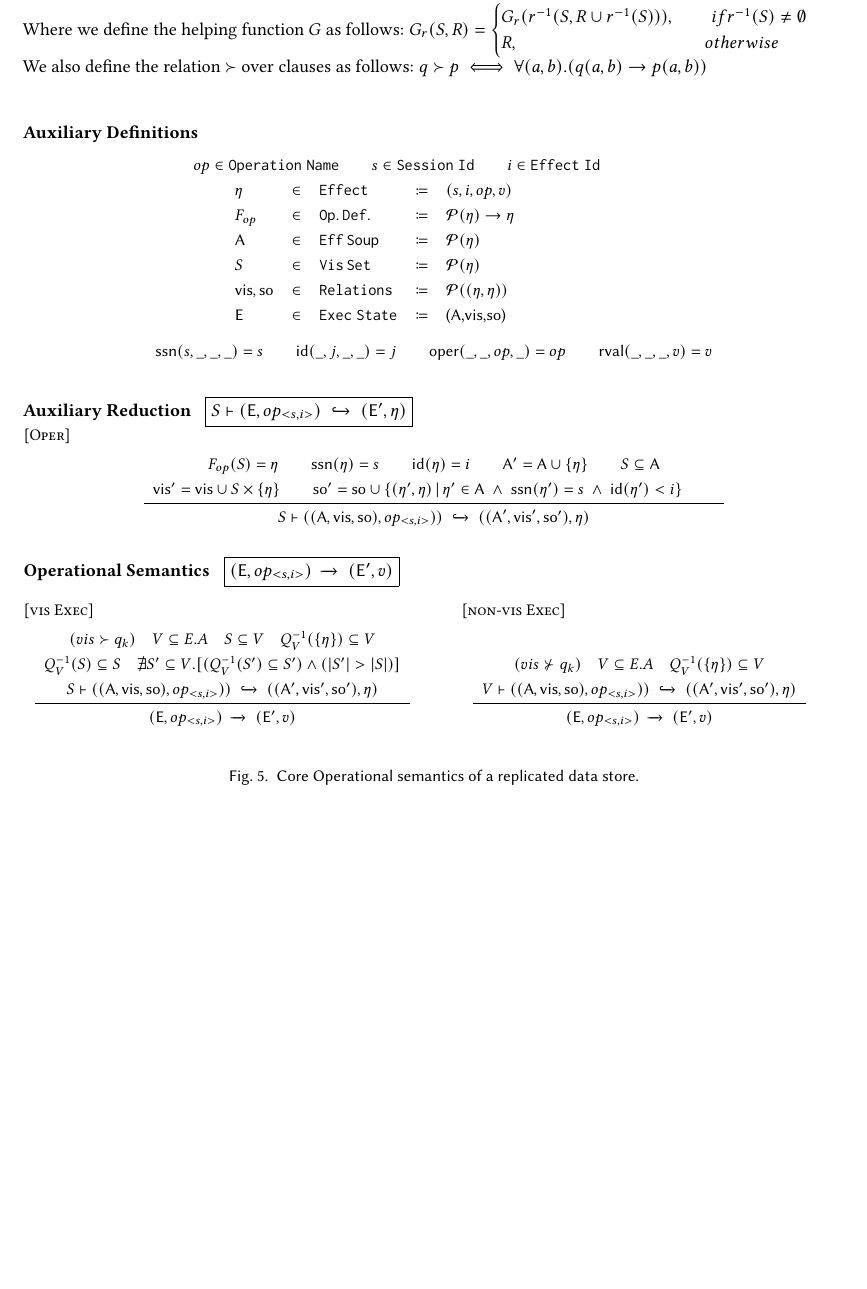
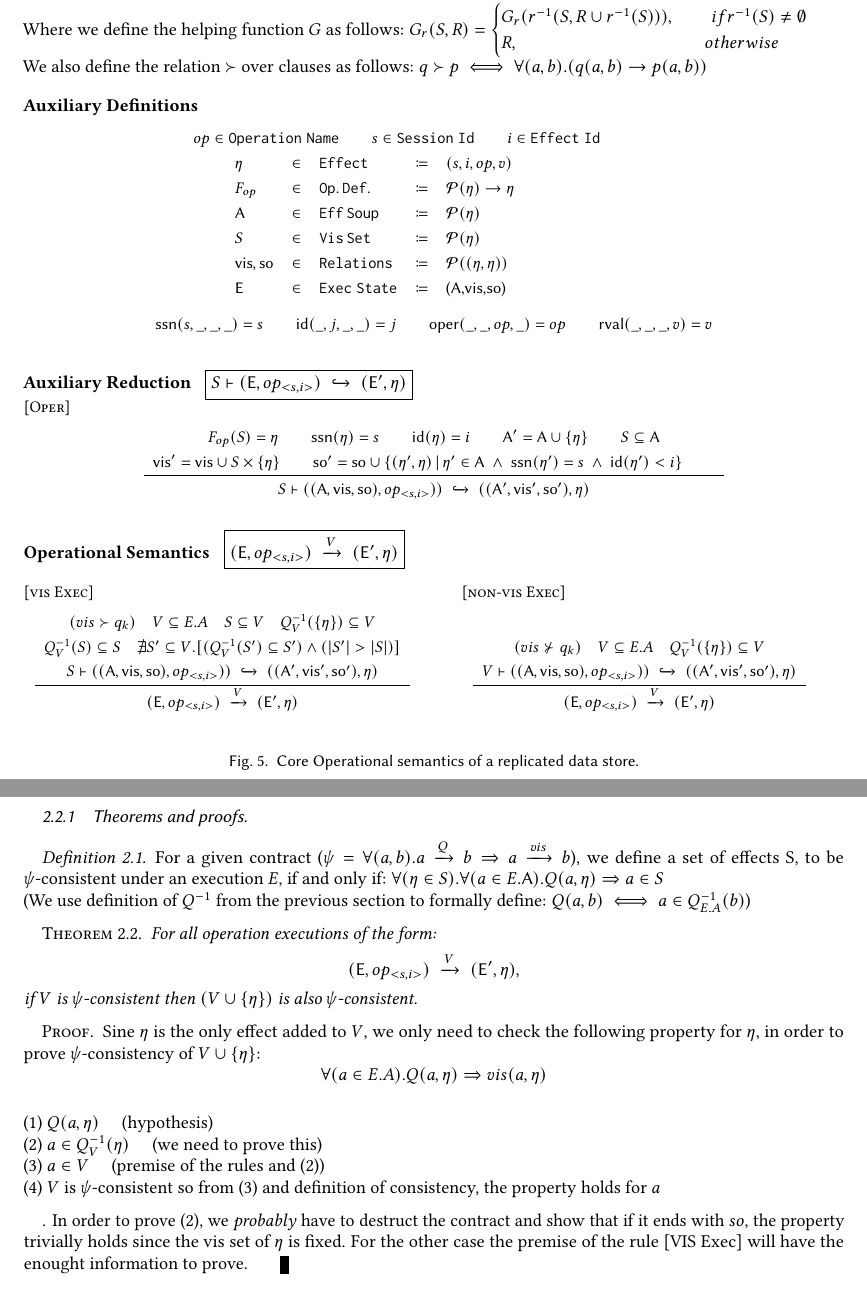
Before and after one commit to Kiarahmani/OOPSLA-PAPER, a LaTeX paper (Paper/syncope.tex, which reads Paper/core_semantics.tex, Paper/sec_core_operational_semantics.tex, Paper/subsec_theorems.tex): part of page 5 of 7 before the commit and two parts of pages 5 and 6 of 8 after it, the two joined at a grey line, cut so that both start at the same text, the shorter picture padded with empty space. Compiled offline with pdfLaTeX.

Commit message:
first theorem outline added

```diff
--- a/Paper/core_semantics.tex
+++ b/Paper/core_semantics.tex
@@ -65,7 +65,7 @@ F_{op}(S) = \eta \qquad
 
 \vspace{5mm}
 \textbf{Operational Semantics} \;
-  \fbox{\((\E,op_{<s,i>}) \;\xrightarrow{}\; (\E',v)\)}\\
+  \fbox{\((\E,op_{<s,i>}) \;\xrightarrow{V}\; (\E',\eff)\)}\\
 \vspace{3mm}
 \begin{minipage}{2.8in}
 \rulelabel{vis Exec}
@@ -102,8 +102,8 @@ F_{op}(S) = \eta \qquad
 }
 {
   (\E,op_{<s,i>})
-    \;\xrightarrow{}\;
-  (\E',v)
+    \;\xrightarrow{V}\;
+  (\E',\eff)
 }
 \end{array}
 \end{smathpar}
--- a/Paper/sec_core_operational_semantics.tex
+++ b/Paper/sec_core_operational_semantics.tex
@@ -28,3 +28,6 @@ R,                          \hspace{36.1mm} otherwise
 We also define the relation $\succ$ over clauses as follows: $q \succ
 p \iff \forall (a,b). (q(a,b) \rightarrow p(a,b)) $
 \input{core_semantics}
+\newpage
+\subsubsection{Theorems and proofs}
+\input{subsec_theorems}
--- /dev/null
+++ b/Paper/subsec_theorems.tex
@@ -0,0 +1,38 @@
+\begin{definition}
+For a given contract ($\psi=\forall(a,b). a
+\xrightarrow{Q} b \Rightarrow a \xrightarrow{vis} b $), we define a set
+of effects S, to be  $\psi$-consistent under an execution $E$, if and
+only if:
+$\forall (\eff \in S). \forall(a\in E.\EffSoup). Q(a,\eta)
+\Rightarrow a \in S$
+\\(We use definition of $Q^{-1}$ from the previous section to formally
+define: $Q(a,b) \iff a \in Q_{E.A}^{-1}(b)  $)
+\end{definition}
+
+\begin{theorem}
+For all operation executions of the form:
+$$
+(\E,op_{<s,i>})
+    \;\xrightarrow{V}\;
+  (\E',\eff)
+,$$
+if $V$ is $\psi$-consistent then $(V\cup\{\eta\})$ is also
+$\psi$-consistent.
+\end{theorem}
+\begin{proof}
+Sine $\eff$ is the only effect added to $V$, we only need to check the
+following property for $\eta$, in order to prove $\psi$-consistency of
+$V\cup\{\eta\}$:
+$$\forall (a \in E.A). Q(a,\eta) \Rightarrow vis(a,\eta)  $$
+\\
+(1) $Q(a,\eta) \spc$ (hypothesis)
+\\(2) $a \in Q^{-1}_V (\eta) \spc$  (we need to prove this)
+\\(3) $a \in V \spc$ (premise of the rules and (2))
+\\(4) $V$ is $\psi$-consistent so from (3) and definition of
+consistency, the property holds for $a$
+\paragraph{} In order to prove (2), we \emph{probably} have to destruct the contract and
+show that if it ends with $so$, the property trivially holds since the
+vis set of $\eta$ is fixed. For the other case the premise of the rule
+[VIS Exec] will have the enought information to prove.
+\end{proof}
+\newpage
```
Also changed, not shown: Paper/core_semantics.tex (2 more changed lines).
